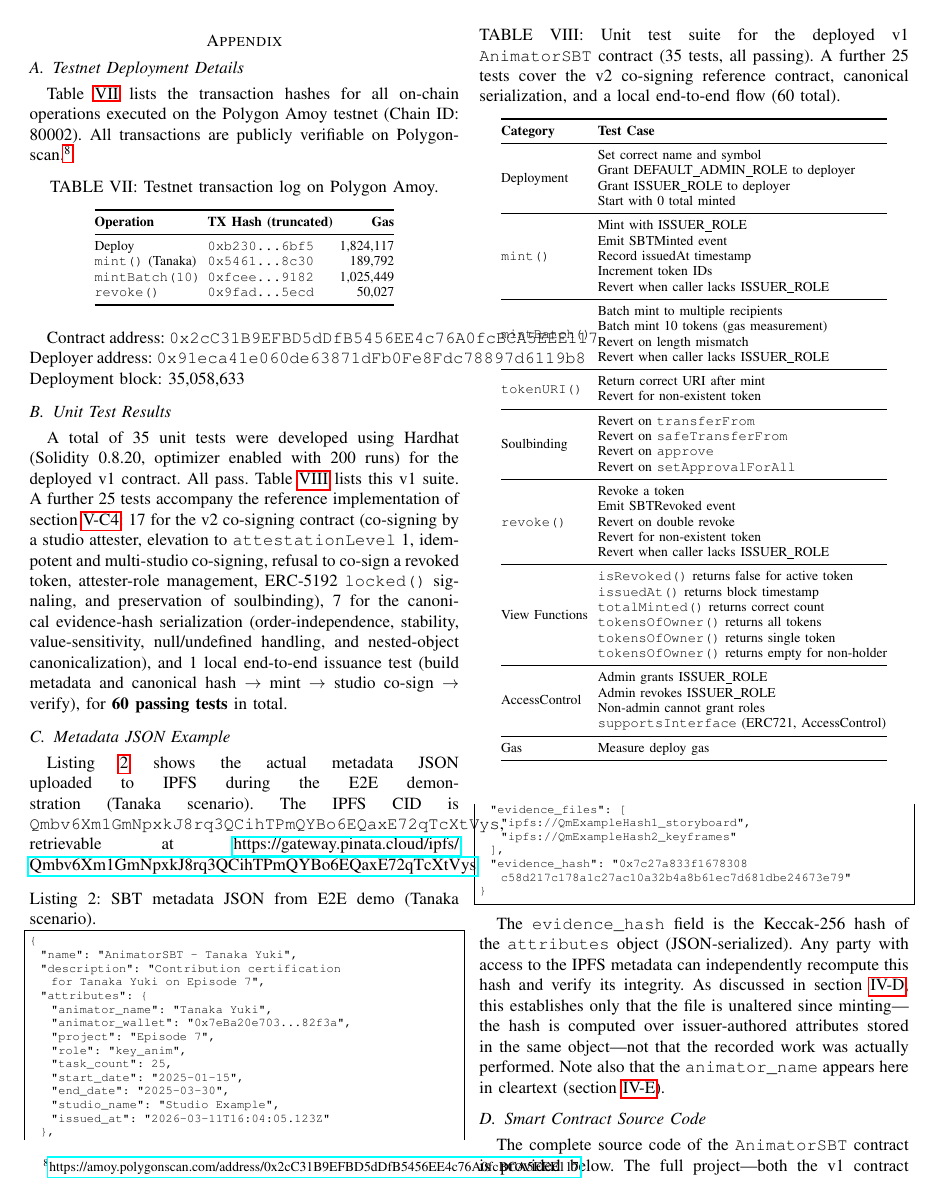
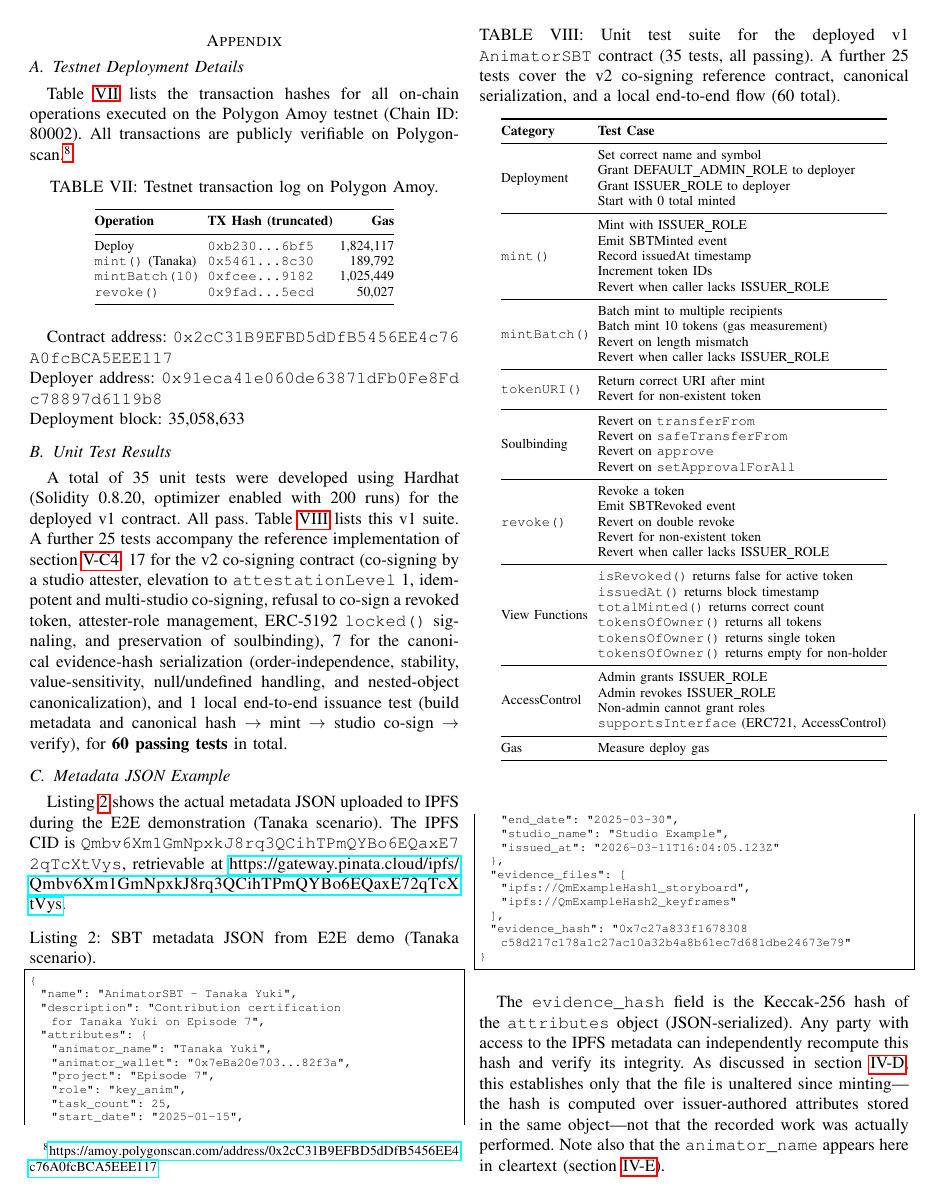
Before and after one commit to TakatoPhy/animator-sbt-paper, a LaTeX paper (paper/main.tex, which reads paper/sections/09_appendix.tex): page 17 of 19. Compiled offline with pdfLaTeX.

Commit message:
Let addresses and URLs break
A contract address is forty-two characters with no space in it, so TeX set it as
one unbreakable box and pushed it past the column edge -- by 82 points for the
contract address and 74 for the deployer's, with the Polygonscan footnote and an
IPFS CID doing the same. One address in the implementation section had been
hand-broken with \allowbreak at every fourth character, which worked and does not
survive the next edit.

xurl lets URLs break anywhere, seqsplit does the same for bare identifiers, and
\hexid wraps the pattern so the treatment is one macro rather than scattered
markup. The hand-broken address is now the macro as well.

Six overfull boxes to none.

Note for merging the Ledger build: main-ledger.tex needs the same two packages
and the macro definition, since it carries its own preamble.

Co-Authored-By: Claude Opus 5 (1M context) <noreply@anthropic.com>

```diff
--- a/paper/main.tex
+++ b/paper/main.tex
@@ -4,6 +4,11 @@
 \usepackage{graphicx}
 \usepackage{booktabs}
 \usepackage{hyperref}
+\usepackage{xurl}    % allow URLs to break at any character
+\usepackage{seqsplit}
+% Long unbroken identifiers (contract addresses, IPFS CIDs) do not fit a column
+% and TeX cannot break them; \hexid inserts breakpoints between characters.
+\newcommand{\hexid}[1]{\texttt{\seqsplit{#1}}}
 \usepackage{cleveref}
 \usepackage{xcolor}
 \usepackage{listings}
--- a/paper/sections/09_appendix.tex
+++ b/paper/sections/09_appendix.tex
@@ -35,8 +35,8 @@ Deploy
 \end{tabular}
 \end{table}
 
-Contract address: \texttt{0x2cC31B9EFBD5dDfB5456EE4c76A0fcBCA5EEE117}\\
-Deployer address: \texttt{0x91eca41e060de63871dFb0Fe8Fdc78897d6119b8}\\
+Contract address: \hexid{0x2cC31B9EFBD5dDfB5456EE4c76A0fcBCA5EEE117}\\
+Deployer address: \hexid{0x91eca41e060de63871dFb0Fe8Fdc78897d6119b8}\\
 Deployment block: 35{,}058{,}633
 
 % ----- B. Unit Test Results -----
@@ -129,7 +129,7 @@ Gas & Measure deploy gas \\
 
 \Cref{lst:metadata_json} shows the actual metadata JSON uploaded to IPFS
 during the E2E demonstration (Tanaka scenario).
-The IPFS CID is \texttt{Qmbv6Xm1GmNpxkJ8rq3QCihTPmQYBo6EQaxE72qTcXtVys},
+The IPFS CID is \hexid{Qmbv6Xm1GmNpxkJ8rq3QCihTPmQYBo6EQaxE72qTcXtVys},
 retrievable at \url{https://gateway.pinata.cloud/ipfs/Qmbv6Xm1GmNpxkJ8rq3QCihTPmQYBo6EQaxE72qTcXtVys}.
 
 \begin{lstlisting}[
```
Also changed, not shown: paper/sections/05_implementation.tex (+1 -1 lines).
